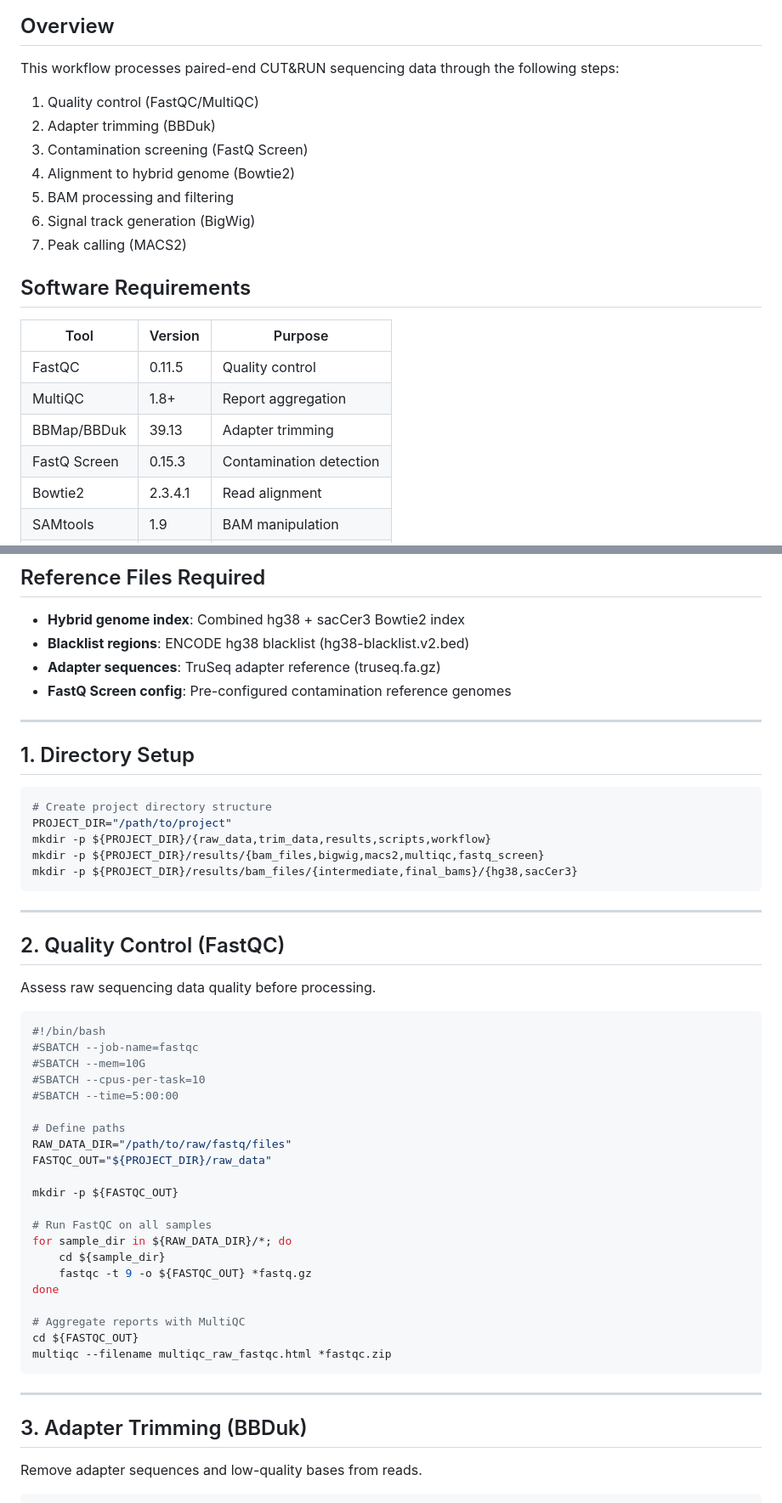
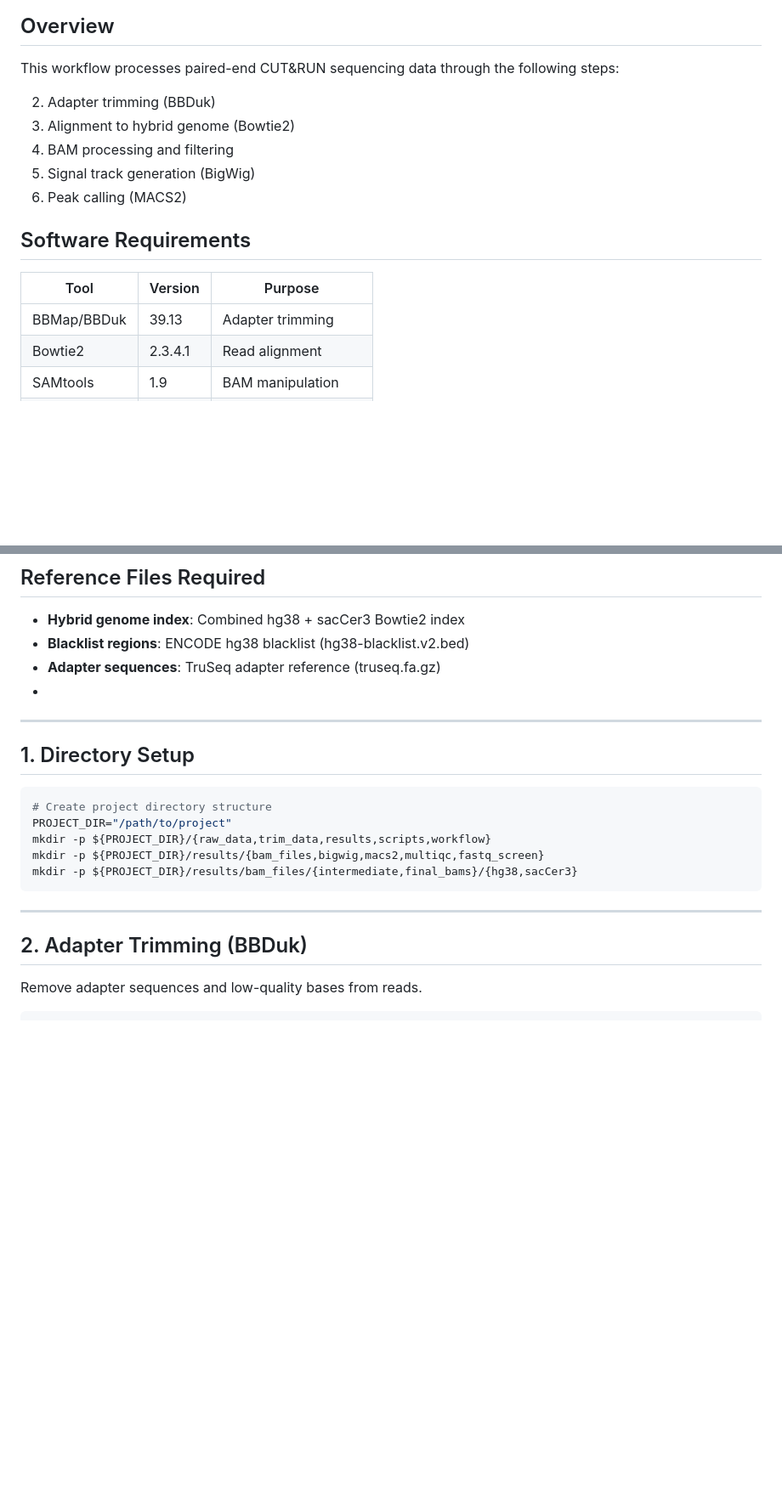
Before and after one commit to k-ambani/CUT-RUN_normalisation, a Markdown page: BRG1_dataset/01_raw_files_processing/CutRun_hg38_sacCer3_processing_workflow.md, 2 parts joined by grey strips. Shown at 85% size. Rendered like a GitHub page; blank space fills up the shorter version.

````diff
--- a/BRG1_dataset/01_raw_files_processing/CutRun_hg38_sacCer3_processing_workflow.md
+++ b/BRG1_dataset/01_raw_files_processing/CutRun_hg38_sacCer3_processing_workflow.md
@@ -6,22 +6,17 @@ Workflow used for processing CUT&RUN sequencing data using a human (hg38) and ye
 
 This workflow processes paired-end CUT&RUN sequencing data through the following steps:
 
-1. Quality control (FastQC/MultiQC)
 2. Adapter trimming (BBDuk)
-3. Contamination screening (FastQ Screen)
-4. Alignment to hybrid genome (Bowtie2)
-5. BAM processing and filtering
-6. Signal track generation (BigWig)
-7. Peak calling (MACS2)
+3. Alignment to hybrid genome (Bowtie2)
+4. BAM processing and filtering
+5. Signal track generation (BigWig)
+6. Peak calling (MACS2)
 
 ## Software Requirements
 
 | Tool | Version | Purpose |
 |------|---------|---------|
-| FastQC | 0.11.5 | Quality control |
-| MultiQC | 1.8+ | Report aggregation |
 | BBMap/BBDuk | 39.13 | Adapter trimming |
-| FastQ Screen | 0.15.3 | Contamination detection |
 | Bowtie2 | 2.3.4.1 | Read alignment |
 | SAMtools | 1.9 | BAM manipulation |
 | Sambamba | 0.6.7 | BAM sorting/indexing |
@@ -35,8 +30,7 @@ This workflow processes paired-end CUT&RUN sequencing data through the following
 - **Hybrid genome index**: Combined hg38 + sacCer3 Bowtie2 index
 - **Blacklist regions**: ENCODE hg38 blacklist (hg38-blacklist.v2.bed)
 - **Adapter sequences**: TruSeq adapter reference (truseq.fa.gz)
-- **FastQ Screen config**: Pre-configured contamination reference genomes
-
+-
 ---
 
 ## 1. Directory Setup
@@ -51,37 +45,8 @@ mkdir -p ${PROJECT_DIR}/results/bam_files/{intermediate,final_bams}/{hg38,sacCer
 
 ---
 
-## 2. Quality Control (FastQC)
 
-Assess raw sequencing data quality before processing.
-
-```bash
-#!/bin/bash
-#SBATCH --job-name=fastqc
-#SBATCH --mem=10G
-#SBATCH --cpus-per-task=10
-#SBATCH --time=5:00:00
-
-# Define paths
-RAW_DATA_DIR="/path/to/raw/fastq/files"
-FASTQC_OUT="${PROJECT_DIR}/raw_data"
-
-mkdir -p ${FASTQC_OUT}
-
-# Run FastQC on all samples
-for sample_dir in ${RAW_DATA_DIR}/*; do
-    cd ${sample_dir}
-    fastqc -t 9 -o ${FASTQC_OUT} *fastq.gz
-done
-
-# Aggregate reports with MultiQC
-cd ${FASTQC_OUT}
-multiqc --filename multiqc_raw_fastqc.html *fastqc.zip
-```
-
----
-
-## 3. Adapter Trimming (BBDuk)
+## 2. Adapter Trimming (BBDuk)
 
 Remove adapter sequences and low-quality bases from reads.
 
````
Also changed, not shown: other parts of BRG1_dataset/01_raw_files_processing/CutRun_hg38_sacCer3_processing_workflow.md (+3 -123 lines).
